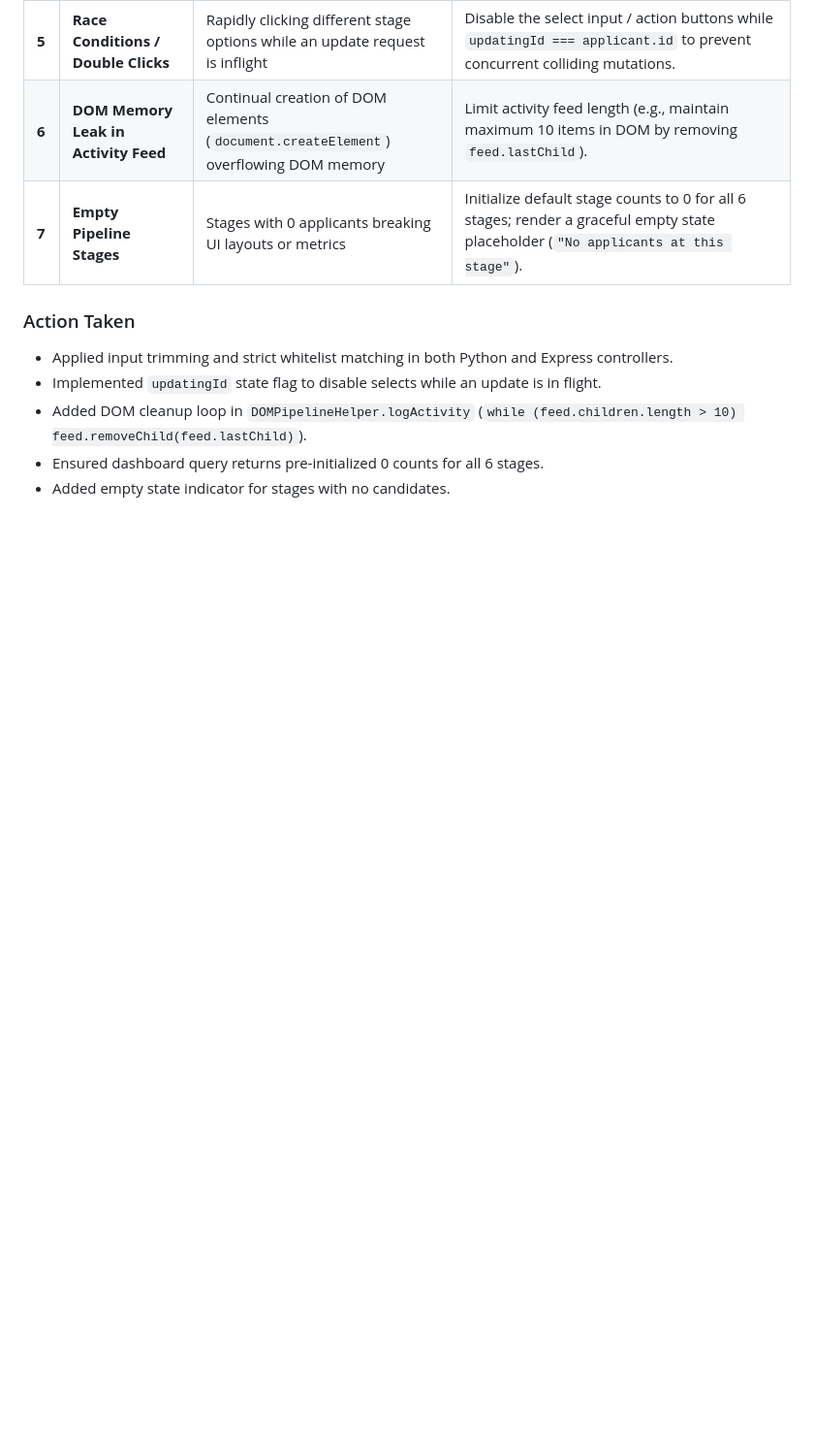
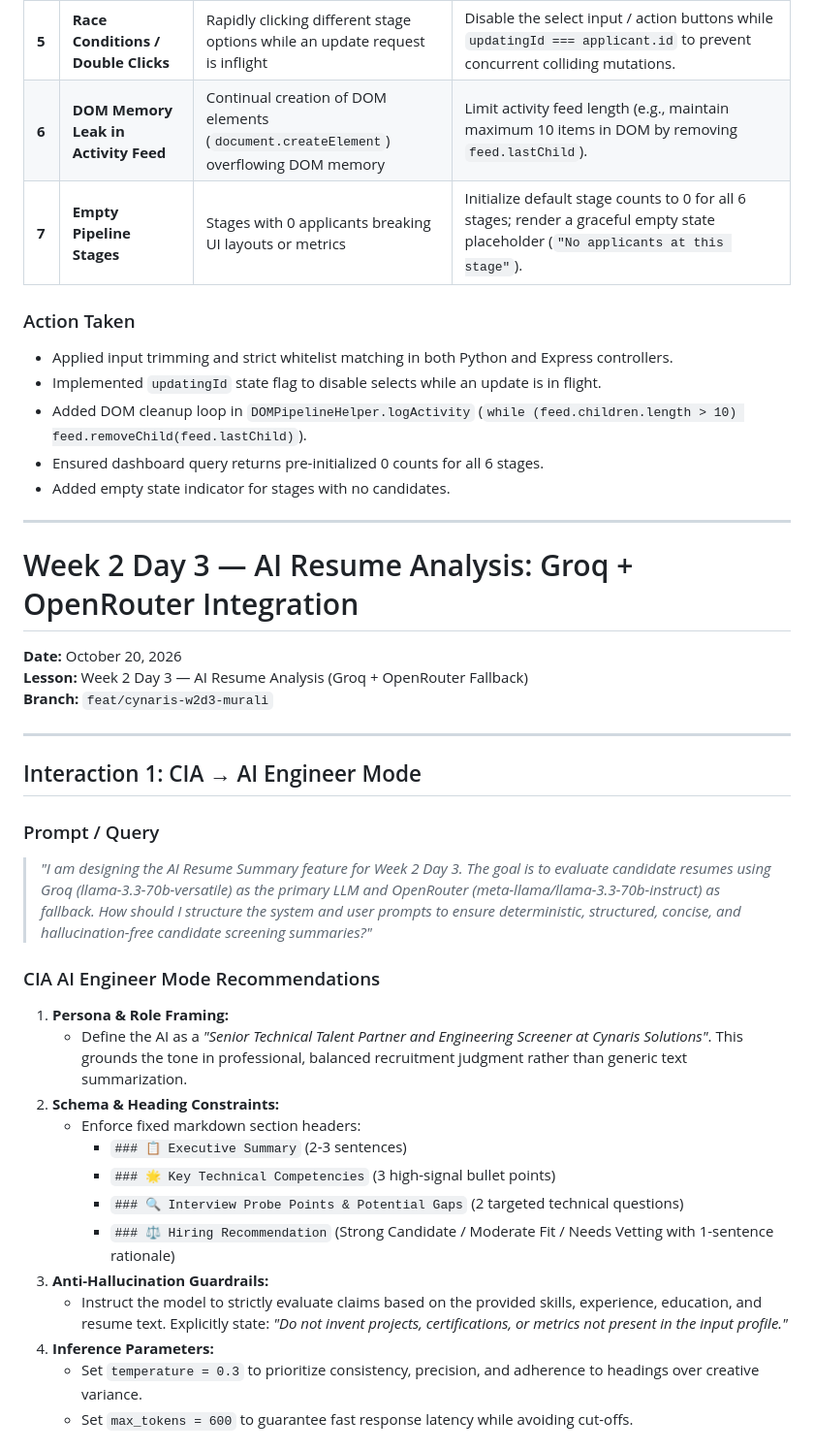
Before and after one commit to muralivismitha143-oss/cynaris-intership, a Markdown page: docs/CIA_LOG.md, the part around one of its changes. Shown at 97% size. Rendered like a GitHub page; blank space fills up the shorter version.

```diff
--- a/docs/CIA_LOG.md
+++ b/docs/CIA_LOG.md
@@ -56,3 +56,35 @@
 - Added DOM cleanup loop in `DOMPipelineHelper.logActivity` (`while (feed.children.length > 10) feed.removeChild(feed.lastChild)`).
 - Ensured dashboard query returns pre-initialized 0 counts for all 6 stages.
 - Added empty state indicator for stages with no candidates.
+
+
+---
+
+# Week 2 Day 3 — AI Resume Analysis: Groq + OpenRouter Integration
+
+**Date:** October 20, 2026
+**Lesson:** Week 2 Day 3 — AI Resume Analysis (Groq + OpenRouter Fallback)
+**Branch:** `feat/cynaris-w2d3-murali`
+
+---
+
+## Interaction 1: CIA → AI Engineer Mode
+
+### Prompt / Query
+> *"I am designing the AI Resume Summary feature for Week 2 Day 3. The goal is to evaluate candidate resumes using Groq (llama-3.3-70b-versatile) as the primary LLM and OpenRouter (meta-llama/llama-3.3-70b-instruct) as fallback. How should I structure the system and user prompts to ensure deterministic, structured, concise, and hallucination-free candidate screening summaries?"*
+
+### CIA AI Engineer Mode Recommendations
+1. **Persona & Role Framing:**
+   - Define the AI as a *"Senior Technical Talent Partner and Engineering Screener at Cynaris Solutions"*. This grounds the tone in professional, balanced recruitment judgment rather than generic text summarization.
+2. **Schema & Heading Constraints:**
+   - Enforce fixed markdown section headers:
+     - `### 📋 Executive Summary` (2-3 sentences)
+     - `### 🌟 Key Technical Competencies` (3 high-signal bullet points)
+     - `### 🔍 Interview Probe Points & Potential Gaps` (2 targeted technical questions)
+     - `### ⚖️ Hiring Recommendation` (Strong Candidate / Moderate Fit / Needs Vetting with 1-sentence rationale)
+3. **Anti-Hallucination Guardrails:**
+   - Instruct the model to strictly evaluate claims based on the provided skills, experience, education, and resume text. Explicitly state: *"Do not invent projects, certifications, or metrics not present in the input profile."*
+4. **Inference Parameters:**
+   - Set `temperature = 0.3` to prioritize consistency, precision, and adherence to headings over creative variance.
+   - Set `max_tokens = 600` to guarantee fast response latency while avoiding cut-offs.
+
```
Also changed, not shown: other parts of docs/CIA_LOG.md (+27 -0 lines), README.md (+59 -42 lines), docs/WEEK2_DAY3_SUBMISSION.md (added, +221 -0 lines).
